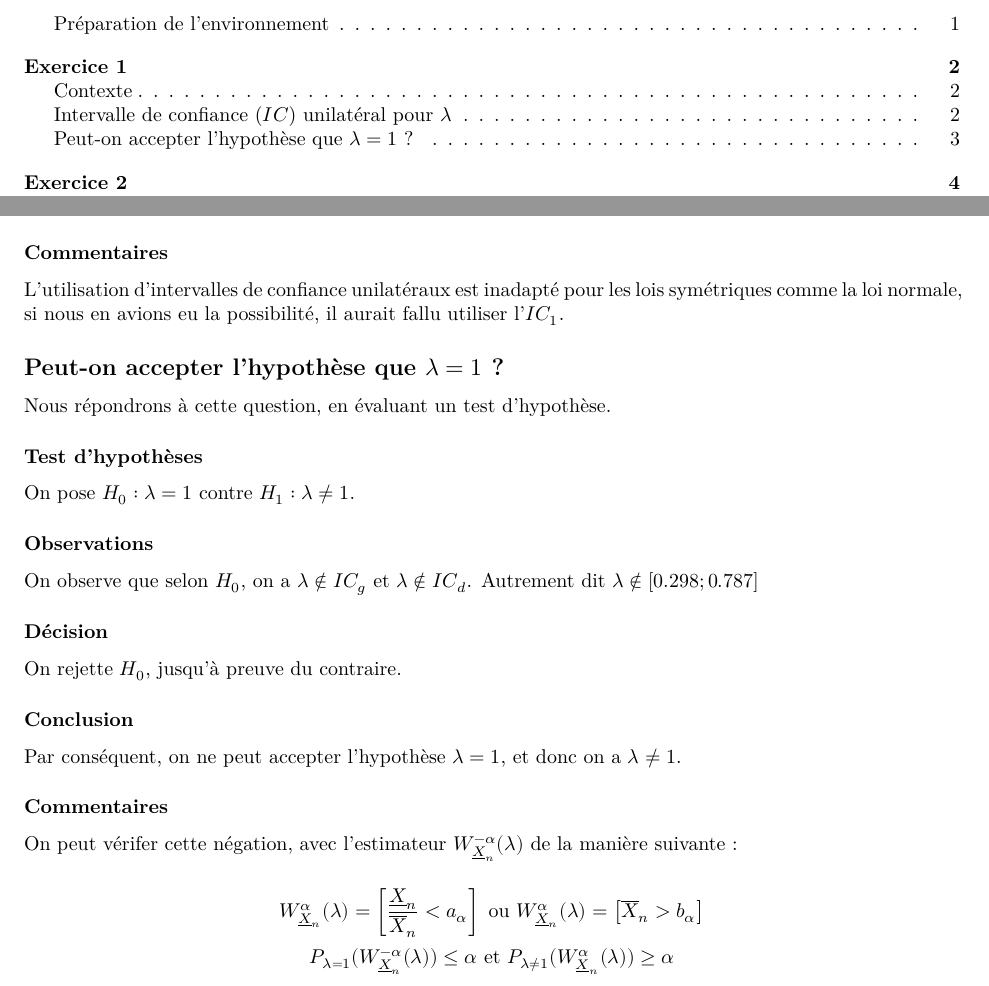
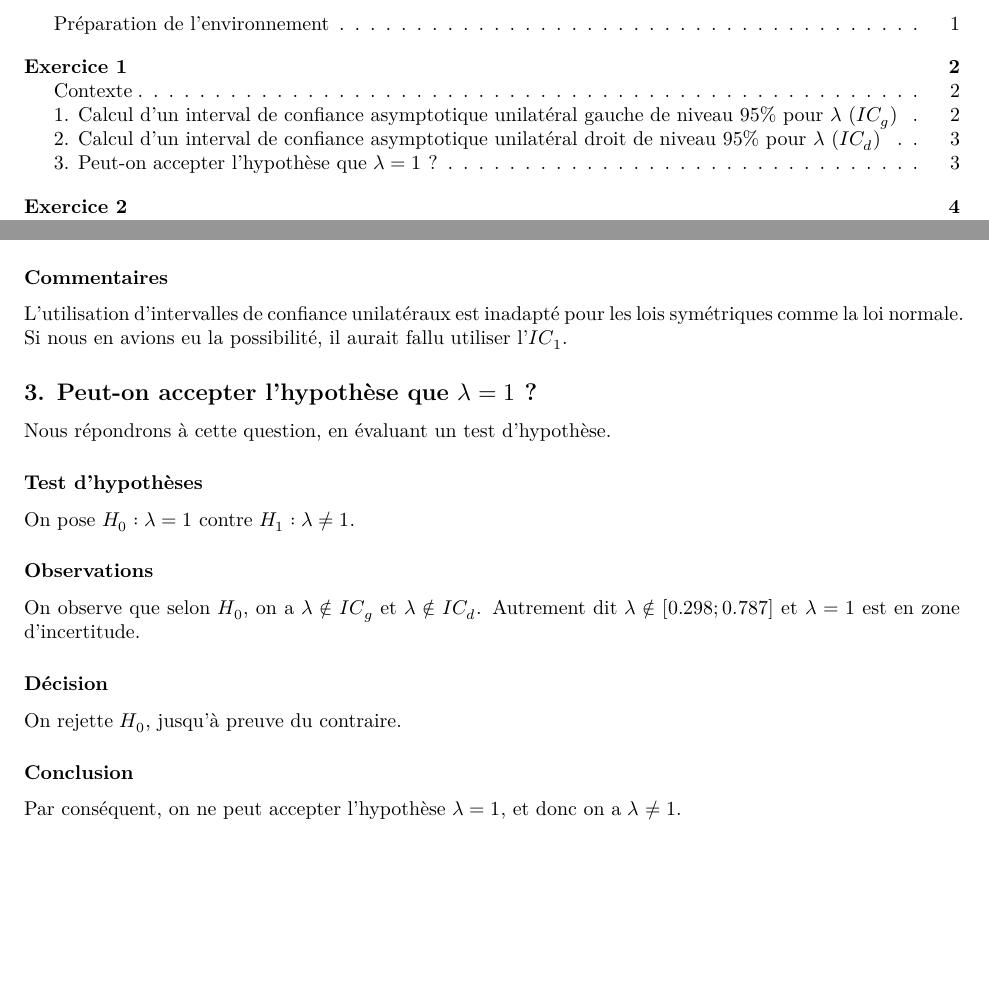
Before and after one commit to Naedri/R-Statistiques-DM, an R Markdown document (Rmd/DM-8.Rmd): two parts of pages 1 and 3 of 9, joined at a grey line, cut so that both start at the same text, the shorter picture padded with empty space. Rendered offline with R 4.5, knitr and Pandoc, then LaTeX, with nearby package versions; the code chunks are not run, so their results and figures are left out.

Commit message:
Update exo1

```diff
--- a/Rmd/DM-8.Rmd
+++ b/Rmd/DM-8.Rmd
@@ -110,9 +110,9 @@ On obtient un $IC_d$ tel que :
 
 ### Commentaires
 
-L'utilisation d'intervalles de confiance unilatéraux est inadapté pour les lois symétriques comme la loi normale, si nous en avions eu la possibilité, il aurait fallu utiliser l'$IC_1$.
+L'utilisation d'intervalles de confiance unilatéraux est inadapté pour les lois symétriques comme la loi normale. Si nous en avions eu la possibilité, il aurait fallu utiliser l'$IC_1$.
 
-## Peut-on accepter l’hypothèse que $\lambda = 1$ ?
+## 3. Peut-on accepter l’hypothèse que $\lambda = 1$ ?
 
 Nous répondrons à cette question, en évaluant un test d'hypothèse.
 
@@ -122,7 +122,7 @@ On pose $H_0 : \lambda = 1$ contre $H_1 : \lambda \ne 1$.
 
 ### Observations
 
-On observe que selon $H_0$, on a $\lambda \notin  IC_g$ et $\lambda \notin  IC_d$. Autrement dit $\lambda \notin \left[ 0.298;0.787 \right]$
+On observe que selon $H_0$, on a $\lambda \notin  IC_g$ et $\lambda \notin  IC_d$. Autrement dit $\lambda \notin \left[ 0.298;0.787 \right]$ et $\lambda = 1$ est en zone d'incertitude.
 
 ### Décision
 
@@ -131,13 +131,6 @@ On rejette $H_0$, jusqu'à preuve du contraire.
 ### Conclusion
 
 Par conséquent, on ne peut accepter l'hypothèse $\lambda = 1$, et donc on a $\lambda \ne 1$.
-
-### Commentaires
-
-On peut vérifer cette négation, avec l'estimateur $W^{-\alpha}_{\underline{X}_{n}}(\lambda)$ de la manière suivante  :
-
-\[W^{\alpha}_{\underline{X}_{n}}(\lambda) = \left[ \frac{\underline{X}_{n}}{\overline{X}_{n}} < a_{\alpha} \right]  \space \text{ ou } \space  W^{\alpha}_{\underline{X}_{n}}(\lambda) = \left[ \overline{X}_{n} > b_{\alpha} \right]\]
-\[P_{\lambda=1} (W^{-\alpha}_{\underline{X}_{n}}(\lambda)) \le \alpha \space \text{ et } \space P_{\lambda \ne 1} (W^{\alpha}_{\underline{X}_{n}}(\lambda)) \ge \alpha\]
 
 \newpage
 
```
Also changed, not shown: output/DM-8.pdf, Rmd/DM-8.Rmd (6 more changed lines).
